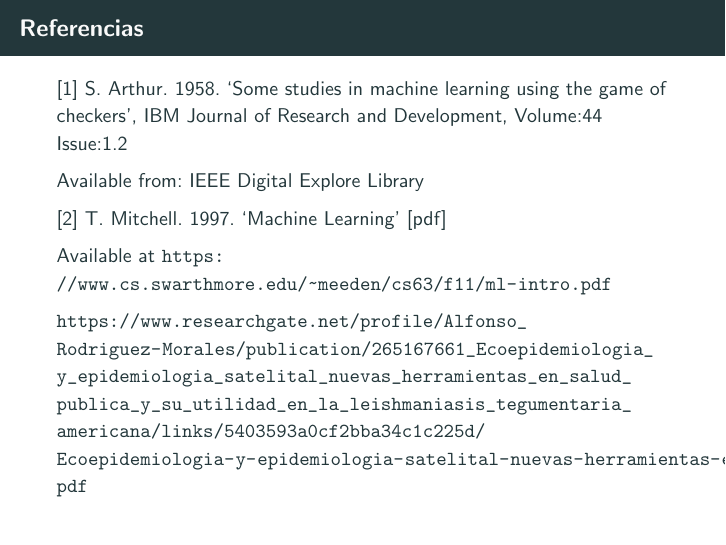
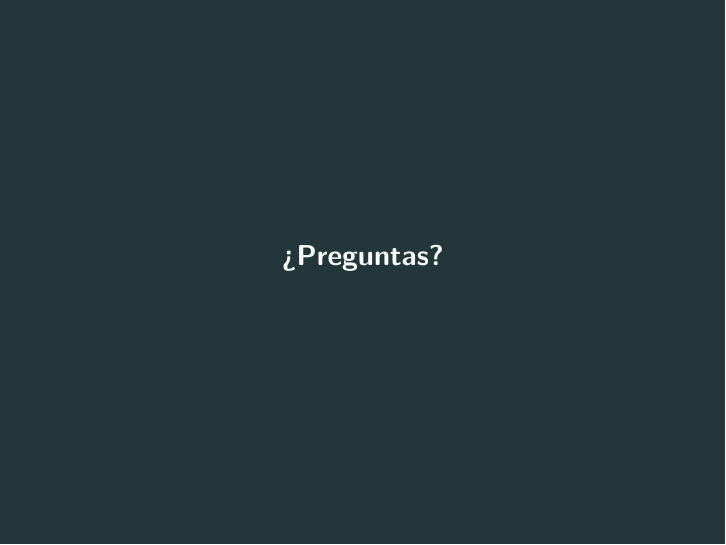
Before and after one commit to JuanScaFranTru/rpic2017, LaTeX slides (presentacion.tex): page 58 of 58 before the commit and page 57 of 57 after it. Compiled offline with pdfLaTeX.

Commit message:
Delete referencias

```diff
--- a/presentacion.tex
+++ b/presentacion.tex
@@ -304,21 +304,6 @@
 
 \appendix
 
-\begin{frame}{Referencias}
-
-[1] S. Arthur. 1958. ‘Some studies in machine learning using the game of
-checkers', IBM Journal of Research and Development, Volume:44 Issue:1.2
-
-Available from: IEEE Digital Explore Library
-
-[2] T. Mitchell. 1997. ‘Machine Learning’ [pdf]
-
-Available at \url{https://www.cs.swarthmore.edu/~meeden/cs63/f11/ml-intro.pdf}
-
-  \url{https://www.researchgate.net/profile/Alfonso_Rodriguez-Morales/publication/265167661_Ecoepidemiologia_y_epidemiologia_satelital_nuevas_herramientas_en_salud_publica_y_su_utilidad_en_la_leishmaniasis_tegumentaria_americana/links/5403593a0cf2bba34c1c225d/Ecoepidemiologia-y-epidemiologia-satelital-nuevas-herramientas-en-salud-publica-y-su-utilidad-en-la-leishmaniasis-tegumentaria-americana.pdf}
-
-\end{frame}
-
 \end{document}
 
 %% \begin{frame}{Blocks}
```
